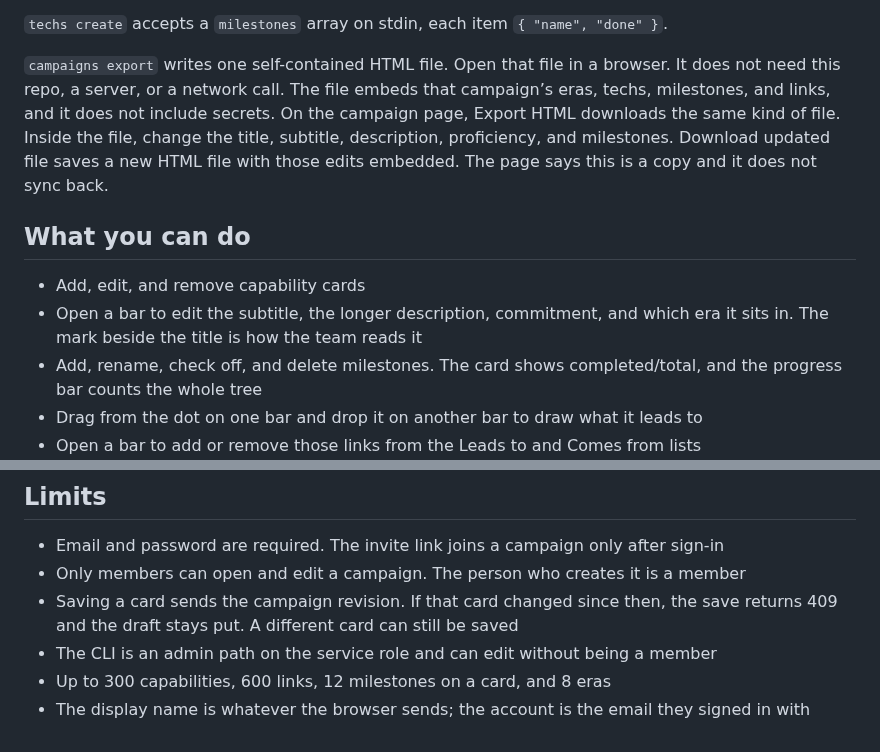
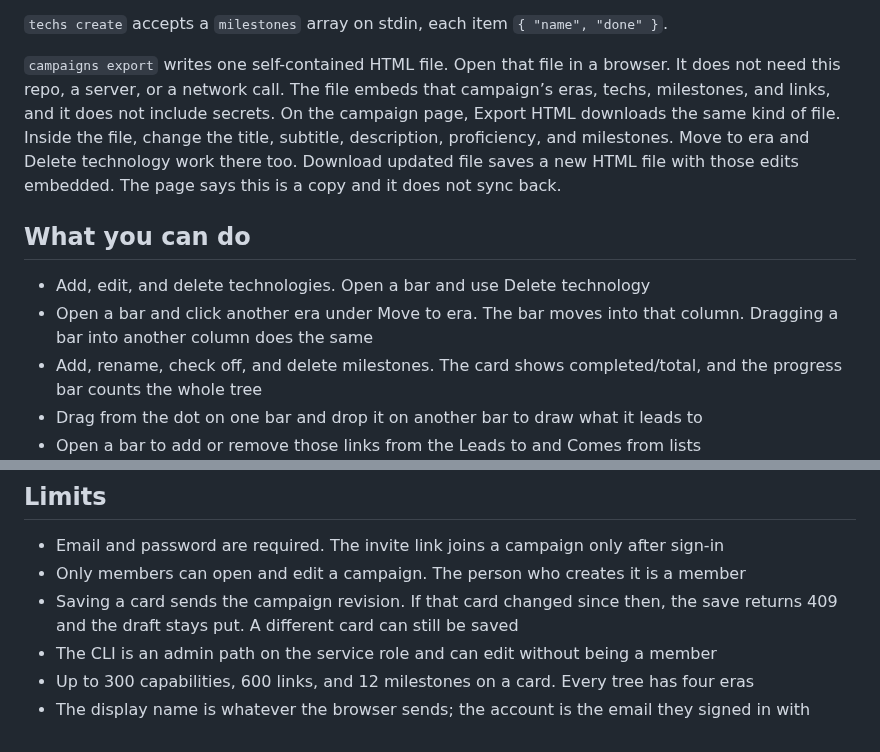
Before and after one commit to W00DSRULES/meridian, a Markdown page: README.md, 2 parts joined by grey strips. GitHub-like rendering.

```diff
--- a/README.md
+++ b/README.md
@@ -67,12 +77,12 @@ meridian eras rename --campaign <id> (--id <era-id> | --era <id-or-name>) --name
 
 `techs create` accepts a `milestones` array on stdin, each item `{ "name", "done" }`.
 
-`campaigns export` writes one self-contained HTML file. Open that file in a browser. It does not need this repo, a server, or a network call. The file embeds that campaign’s eras, techs, milestones, and links, and it does not include secrets. On the campaign page, Export HTML downloads the same kind of file. Inside the file, change the title, subtitle, description, proficiency, and milestones. Download updated file saves a new HTML file with those edits embedded. The page says this is a copy and it does not sync back.
+`campaigns export` writes one self-contained HTML file. Open that file in a browser. It does not need this repo, a server, or a network call. The file embeds that campaign’s eras, techs, milestones, and links, and it does not include secrets. On the campaign page, Export HTML downloads the same kind of file. Inside the file, change the title, subtitle, description, proficiency, and milestones. Move to era and Delete technology work there too. Download updated file saves a new HTML file with those edits embedded. The page says this is a copy and it does not sync back.
 
 ## What you can do
 
-- Add, edit, and remove capability cards
-- Open a bar to edit the subtitle, the longer description, commitment, and which era it sits in. The mark beside the title is how the team reads it
+- Add, edit, and delete technologies. Open a bar and use Delete technology
+- Open a bar and click another era under Move to era. The bar moves into that column. Dragging a bar into another column does the same
 - Add, rename, check off, and delete milestones. The card shows completed/total, and the progress bar counts the whole tree
 - Drag from the dot on one bar and drop it on another bar to draw what it leads to
 - Open a bar to add or remove those links from the Leads to and Comes from lists
@@ -89,5 +99,5 @@ meridian eras rename --campaign <id> (--id <era-id> | --era <id-or-name>) --name
 - Only members can open and edit a campaign. The person who creates it is a member
 - Saving a card sends the campaign revision. If that card changed since then, the save returns 409 and the draft stays put. A different card can still be saved
 - The CLI is an admin path on the service role and can edit without being a member
-- Up to 300 capabilities, 600 links, 12 milestones on a card, and 8 eras
+- Up to 300 capabilities, 600 links, and 12 milestones on a card. Every tree has four eras
 - The display name is whatever the browser sends; the account is the email they signed in with
```
Also changed, not shown: other parts of README.md (+11 -1 lines), docs/images/add-technology.png (added), docs/images/open-technology.png (added), docs/images/tree.png (added), 3 other files.
